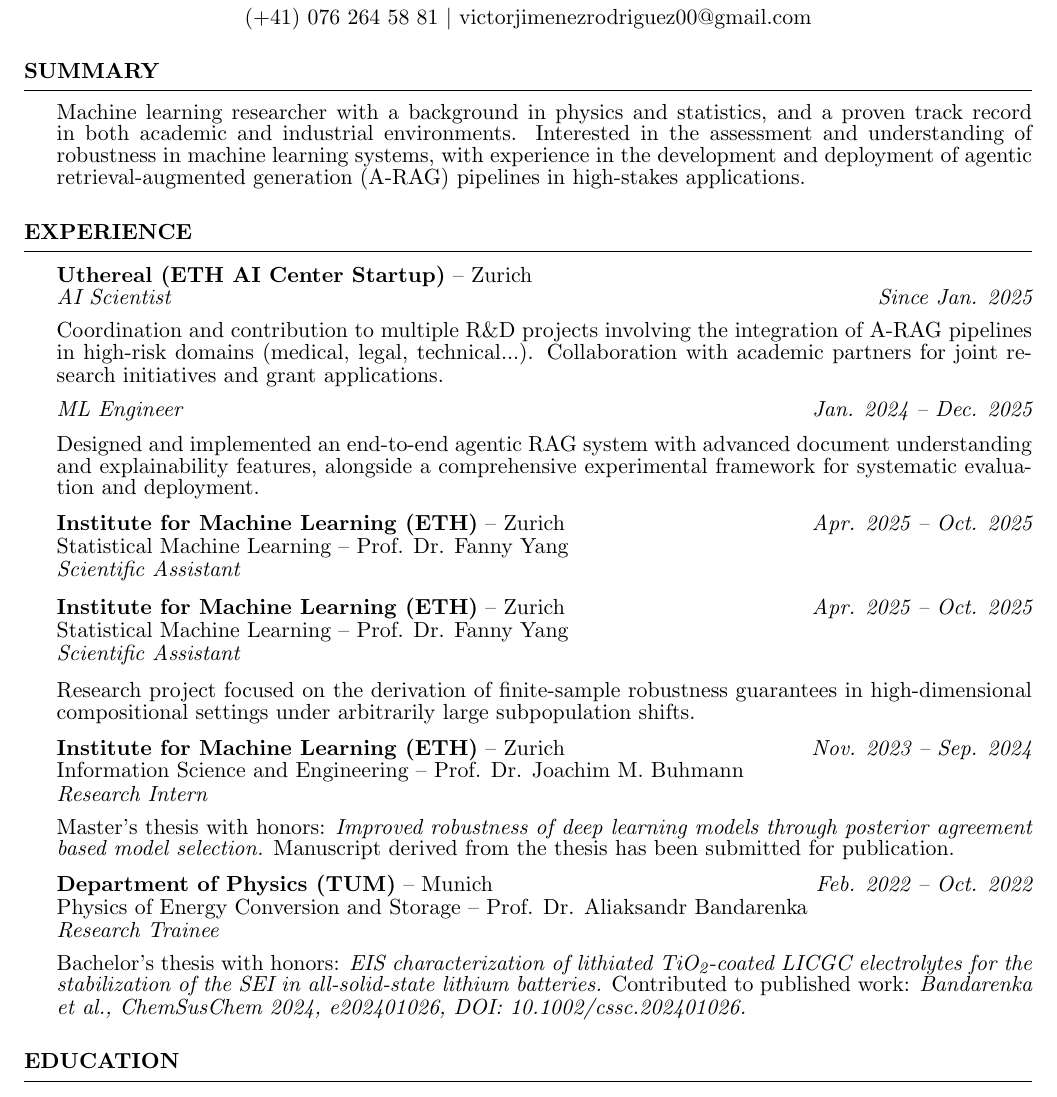
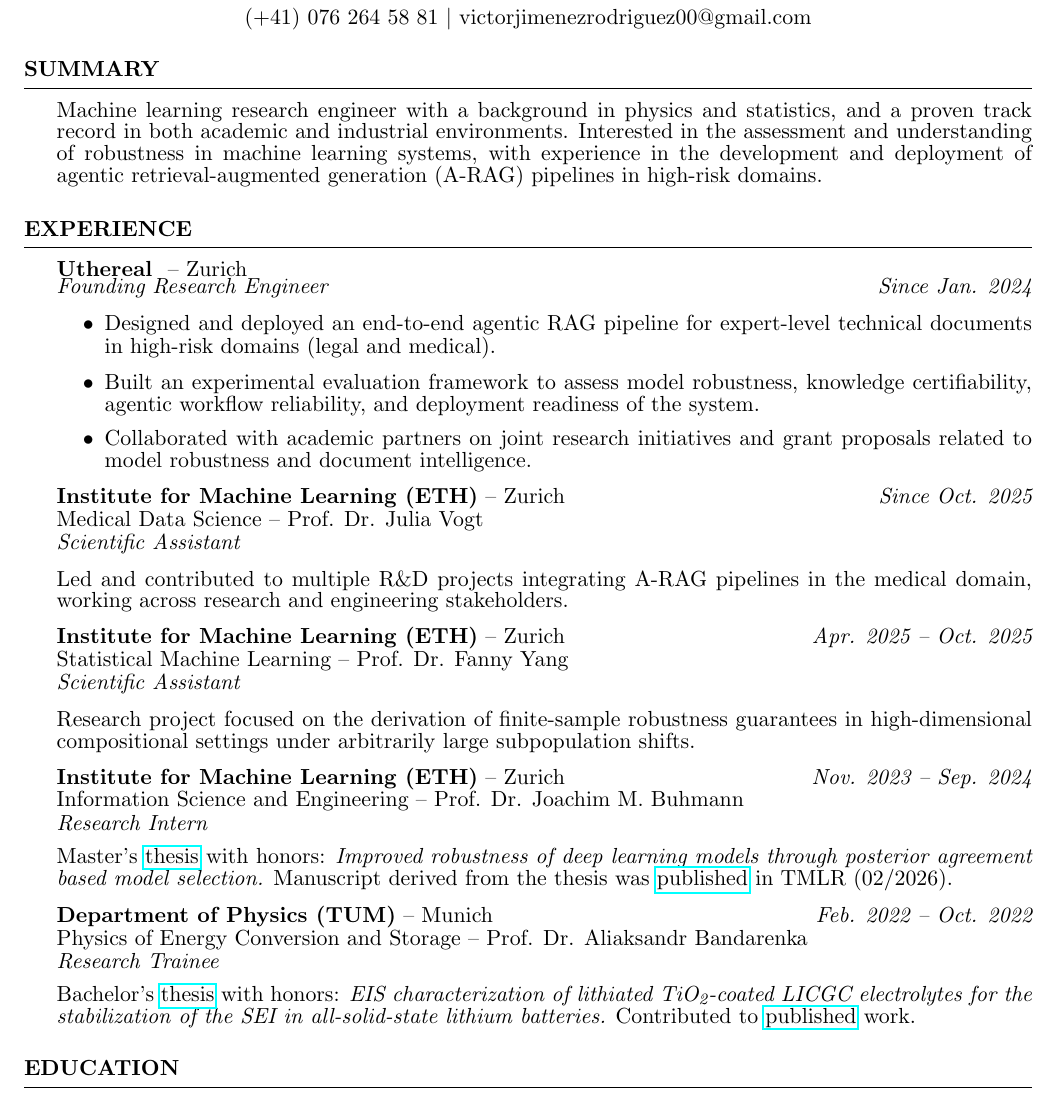
Before and after one commit to viictorjimenezzz/cv, a LaTeX CV (main.tex): part of page 1 of 3, cut so that both start at the same text. Compiled offline with pdfLaTeX.

Commit message:
Final changes

```diff
--- a/main.tex
+++ b/main.tex
@@ -23,6 +23,7 @@
 \documentclass{resume} % Use the custom resume.cls style
 
 \usepackage[left=0.75in,top=0.6in,right=0.75in,bottom=0.6in]{geometry} % Document margins
+\usepackage{hyperref}
 \newcommand{\tab}[1]{\hspace{.2667\textwidth}\rlap{#1}}
 \newcommand{\itab}[1]{\hspace{0em}\rlap{#1}}
 \name{V\'ictor Jim\'enez Rodr\'iguez} % Your name
@@ -34,10 +35,10 @@
 \setlength{\baselineskip}{-0.2em}
 
 \begin{rSection}{Summary}
-    Machine learning researcher with a background in physics and statistics, and a proven track record in
+    Machine learning research engineer with a background in physics and statistics, and a proven track record in
     both academic and industrial environments. Interested in the assessment and understanding of robustness
     in machine learning systems, with experience in the development and deployment of agentic retrieval-augmented generation (A-RAG)
-    pipelines in high-stakes applications.
+    pipelines in high-risk domains.
 \end{rSection}
 
 %----------------------------------------------------------------------------------------
@@ -47,34 +48,20 @@
 
 \begin{rSection}{Experience}
 
-    {\bf Uthereal (ETH AI Center Startup)} -- Zurich
-    \\ \textit{AI Scientist} \hfill {\em Since Jan. 2025} \\
+    {\bf Uthereal } -- Zurich
+    \\ \textit{Founding Research Engineer} \hfill {\em Since Jan. 2024} \\
 
-    Coordination and contribution to multiple R\&D projects involving the integration of A-RAG pipelines in high-risk domains (medical, legal, technical...).
-    Collaboration with academic partners for joint research initiatives and grant applications.
+    \begin{itemize}
+        \item Designed and deployed an end-to-end agentic RAG pipeline for expert-level technical documents in high-risk domains (legal and medical).
+        \item Built an experimental evaluation framework to assess model robustness, knowledge certifiability, agentic workflow reliability, and deployment readiness of the system.
+        \item Collaborated with academic partners on joint research initiatives and grant proposals related to model robustness and document intelligence.
+    \end{itemize}
 
-    \textit{ML Engineer} \hfill {\em Jan. 2024 -- Dec. 2025}
+    {\bf Institute for Machine Learning (ETH)} -- Zurich \hfill {\em Since Oct. 2025}
+    \\ Medical Data Science -- Prof. Dr. Julia Vogt \\
+    \\ \textit{Scientific Assistant} \\
 
-    Designed and implemented an end-to-end agentic RAG system with advanced document understanding
-    and explainability features, alongside a comprehensive experimental framework for systematic evaluation
-    and deployment.
-
-    % \begin{itemize}
-        % \item Developed a full-scale agentic information retrieval system (A-RAG), integrating OCR,
-        % document feature engineering, keyword modeling, knowledge graph generation, hybrid embedding search,
-        % chain-of-thought reasoning, and explainability. \\
-        % % \item Contributed to an industrial-academic partnership Innosuisse grant application, focusing on
-        % % the integration of A-RAG in the medical domain. The grant was awarded CHF 980,000.
-        % % \item Designed and co-supervised thesis and semester projects for ETH master's students, including
-        % % research initiatives linked to the Innosuisse grant.\
-        % \item Built an end-to-end ML experimental framework for A-RAG pipeline evaluation and benchmarking.
-        % Integrated Pydantic framework with configuration-based instantiation, AWS deployment,
-        % and W\&B logging for streamlined experimentation and reproducibility. \\
-    % \end{itemize}
-
-    {\bf Institute for Machine Learning (ETH)} -- Zurich \hfill {\em Apr. 2025 -- Oct. 2025}
-    \\ Statistical Machine Learning -- Prof. Dr. Fanny Yang \\
-    \\ \textit{Scientific Assistant} \\
+    Led and contributed to multiple R\&D projects integrating A-RAG pipelines in the medical domain, working across research and engineering stakeholders.
 
     {\bf Institute for Machine Learning (ETH)} -- Zurich \hfill {\em Apr. 2025 -- Oct. 2025}
     \\ Statistical Machine Learning -- Prof. Dr. Fanny Yang \\
@@ -87,15 +74,15 @@
     \\ Information Science and Engineering -- Prof. Dr. Joachim M. Buhmann \\
     \\ \textit{Research Intern} \\
 
-    Master's thesis with honors: \textit{Improved robustness of deep learning models through posterior agreement based
-    model selection.} Manuscript derived from the thesis has been submitted for publication.
+    Master's \href{https://github.com/viictorjimenezzz/master-thesis}{thesis} with honors: \textit{Improved robustness of deep learning models through posterior agreement based
+    model selection.} Manuscript derived from the thesis was \href{https://arxiv.org/abs/2503.16271}{published} in TMLR (02/2026).
 
     {\bf Department of Physics (TUM)} -- Munich \hfill {\em Feb. 2022 -- Oct. 2022}
     \\ Physics of Energy Conversion and Storage -- Prof. Dr. Aliaksandr Bandarenka \\
     \\ \textit{Research Trainee} \\
 
-    Bachelor's thesis with honors: \textit{EIS characterization of lithiated TiO\textsubscript{2}-coated LICGC electrolytes for
-        the stabilization of the SEI in all-solid-state lithium batteries.} Contributed to published work: \textit{Bandarenka et al., ChemSusChem 2024, e202401026, DOI: 10.1002/cssc.202401026.}
+    Bachelor's \href{https://upcommons.upc.edu/entities/publication/3b12a63f-7606-46e2-9952-084135730196}{thesis} with honors: \textit{EIS characterization of lithiated TiO\textsubscript{2}-coated LICGC electrolytes for
+        the stabilization of the SEI in all-solid-state lithium batteries.} Contributed to \href{https://pmc.ncbi.nlm.nih.gov/articles/PMC11587694/}{published} work.
 
 \end{rSection}
 
```
Also changed, not shown: main.pdf, 1 other file.
